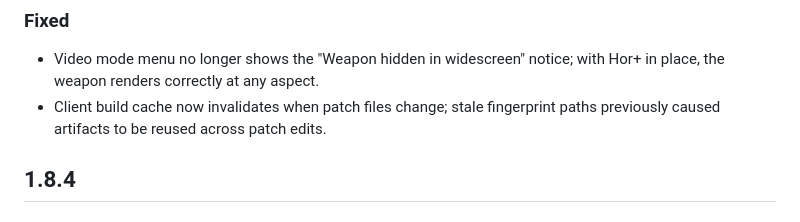
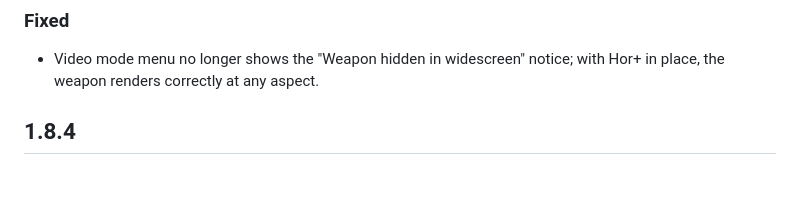
Before and after one commit to 0xBrsm/NexQuake, a Markdown page: CHANGELOG.md, the part around the change. Rendered like a GitHub page; blank space fills up the shorter version.

```diff
--- a/CHANGELOG.md
+++ b/CHANGELOG.md
@@ -16,7 +16,6 @@ Versioning note: entries through `0.19.x` represent pre-1.0 development history.
 
 ### Fixed
 - Video mode menu no longer shows the "Weapon hidden in widescreen" notice; with Hor+ in place, the weapon renders correctly at any aspect.
-- Client build cache now invalidates when patch files change; stale fingerprint paths previously caused artifacts to be reused across patch edits.
 
 ## 1.8.4
 
```
